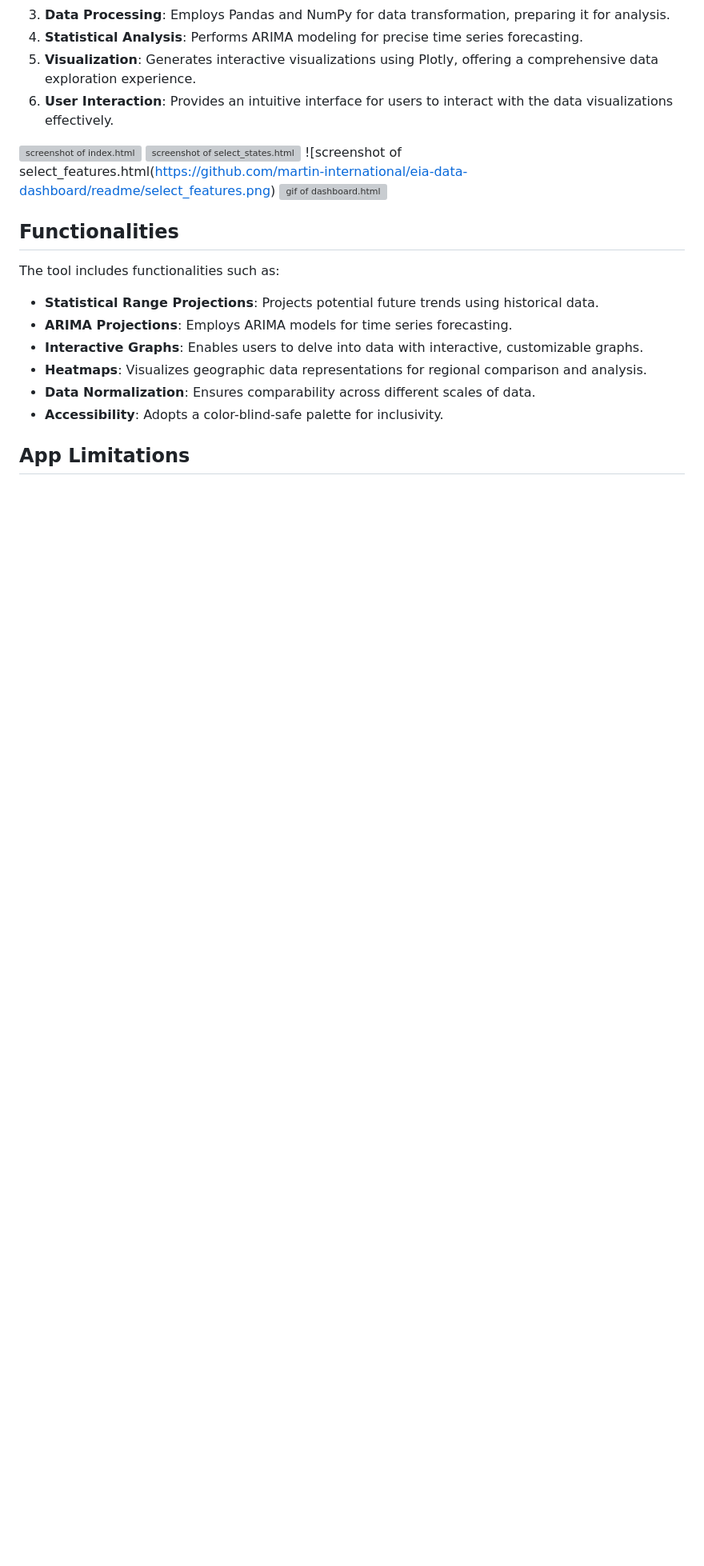
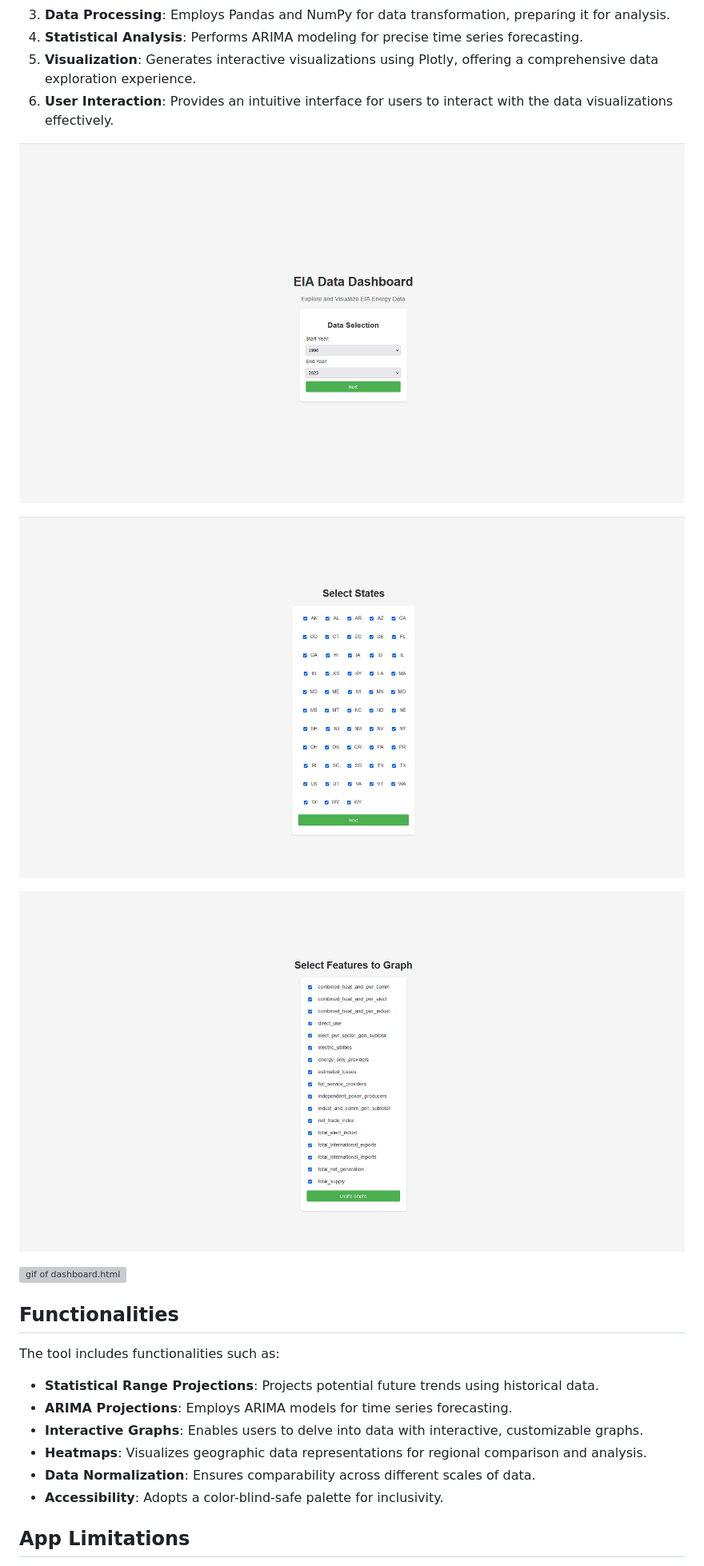
Before and after one commit to martin-international/eia-data-dashboard, a Markdown page: README.md, the part around the change. Shown at 80% size. GitHub-like rendering; blank space fills up the shorter version; grey boxes are pictures that could not be loaded.

Commit message:
Fixing README media links

```diff
--- a/README.md
+++ b/README.md
@@ -23,10 +23,13 @@ The workflow of the application is streamlined for efficiency:
 5. **Visualization**: Generates interactive visualizations using Plotly, offering a comprehensive data exploration experience.
 6. **User Interaction**: Provides an intuitive interface for users to interact with the data visualizations effectively.
 
-![screenshot of index.html](https://github.com/martin-international/eia-data-dashboard/readme/index.png)
-![screenshot of select_states.html](https://github.com/martin-international/eia-data-dashboard/readme/select_states.png)
-![screenshot of select_features.html(https://github.com/martin-international/eia-data-dashboard/readme/select_features.png)
-![gif of dashboard.html](https://github.com/martin-international/eia-data-dashboard/readme/dashboard.gif)
+![screenshot of index.html](https://github.com/martin-international/eia-data-dashboard/blob/main/readme/index.png)
+
+![screenshot of select_states.html](https://github.com/martin-international/eia-data-dashboard/blob/main/readme/select_states.png)
+
+![screenshot of select_features.html](https://github.com/martin-international/eia-data-dashboard/blob/main/readme/select_features.png)
+
+![gif of dashboard.html](https://github.com/martin-international/eia-data-dashboard/blob/main/readme/dashboard.gif)
 
 ## Functionalities
 
```
